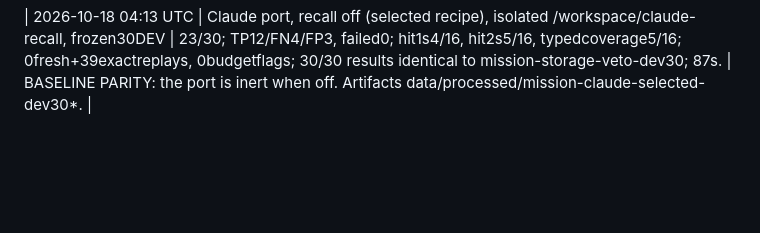
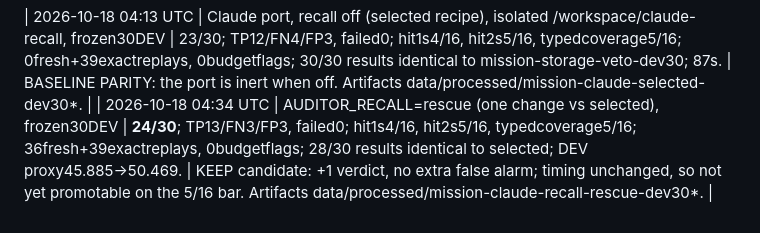
Before and after one commit to ibrakhim2906/fortebank-cash-handling-violation-detector, a Markdown page: experiments.md, the part around the change. GitHub-like rendering; blank space fills up the shorter version.

Commit message:
Log AUDITOR_RECALL=rescue DEV30 run
Co-Authored-By: Claude Opus 5.5 <noreply@anthropic.com>
Claude-Session: https://claude.ai/code/session_01SLBLD9Vkf4ZQaUJTcpWdVb

```diff
--- a/experiments.md
+++ b/experiments.md
@@ -98,3 +98,4 @@
 Pending (Claude port, not yet run): `AUDITOR_RECALL=rescue`, `=localize`, `=on`, and `=on` + `AUDITOR_READING=case` on DEV30 with the selected 32B recipe. Rows below are added only from real runs.
 
 | 2026-10-18 04:13 UTC | Claude port, recall off (selected recipe), isolated /workspace/claude-recall, frozen30DEV | 23/30; TP12/FN4/FP3, failed0; hit1s4/16, hit2s5/16, typedcoverage5/16; 0fresh+39exactreplays, 0budgetflags; 30/30 results identical to mission-storage-veto-dev30; 87s. | BASELINE PARITY: the port is inert when off. Artifacts data/processed/mission-claude-selected-dev30*. |
+| 2026-10-18 04:34 UTC | AUDITOR_RECALL=rescue (one change vs selected), frozen30DEV | **24/30**; TP13/FN3/FP3, failed0; hit1s4/16, hit2s5/16, typedcoverage5/16; 36fresh+39exactreplays, 0budgetflags; 28/30 results identical to selected; DEV proxy45.885→50.469. | KEEP candidate: +1 verdict, no extra false alarm; timing unchanged, so not yet promotable on the 5/16 bar. Artifacts data/processed/mission-claude-recall-rescue-dev30*. |
```
